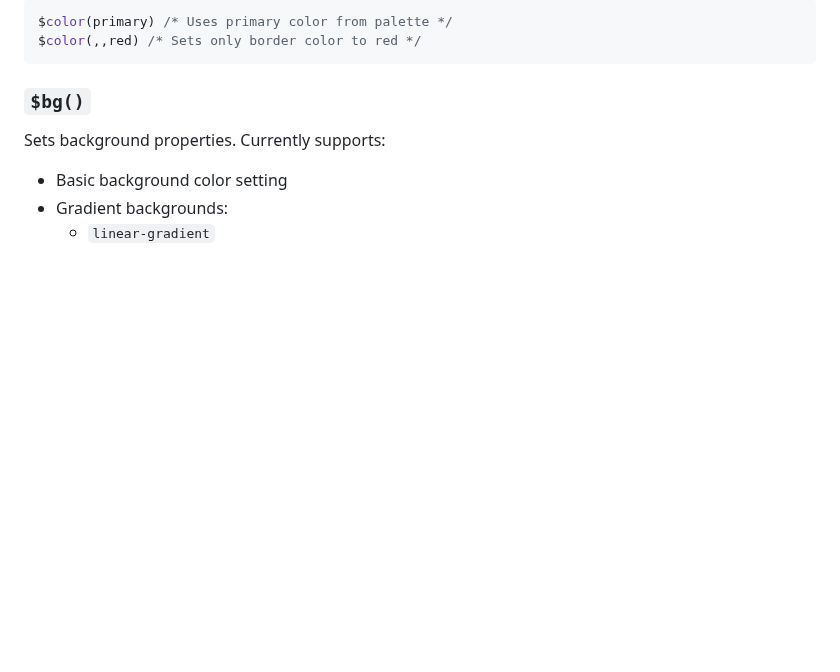
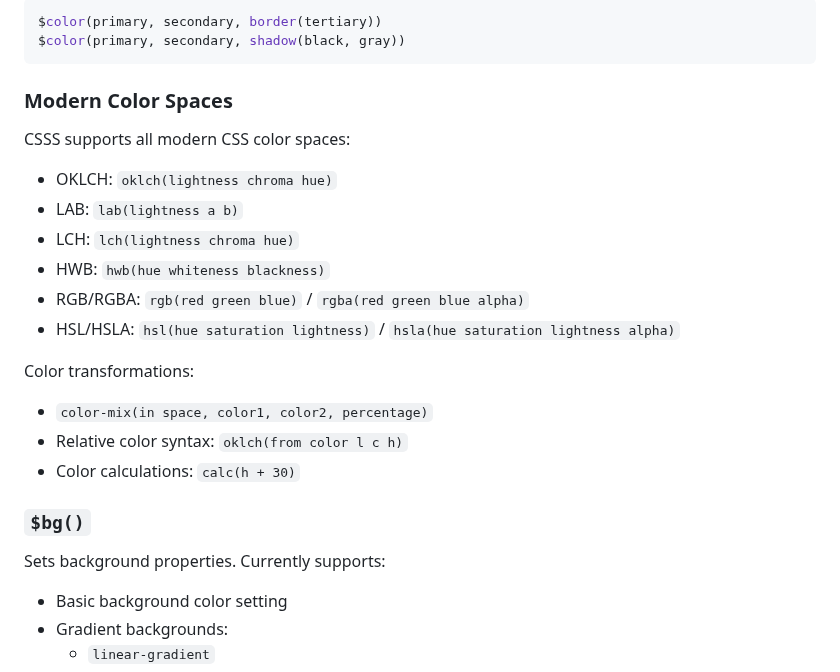
Before and after one commit to orstavik/csss, a Markdown page: csss-properties-reference.md, the part around one of its changes. Rendered like a GitHub page; blank space fills up the shorter version.

````diff
--- a/csss-properties-reference.md
+++ b/csss-properties-reference.md
@@ -80,10 +162,29 @@ Example:
 ```css
-$color(primary) /* Uses primary color from palette */
-$color(,,red) /* Sets only border color to red */
+$color(primary, secondary, border(tertiary))
+$color(primary, secondary, shadow(black, gray))
 ```
 
+### Modern Color Spaces
+
+CSSS supports all modern CSS color spaces:
+
+- OKLCH: `oklch(lightness chroma hue)`
+- LAB: `lab(lightness a b)`
+- LCH: `lch(lightness chroma hue)`
+- HWB: `hwb(hue whiteness blackness)`
+- RGB/RGBA: `rgb(red green blue)` / `rgba(red green blue alpha)`
+- HSL/HSLA: `hsl(hue saturation lightness)` / `hsla(hue saturation lightness alpha)`
+
+Color transformations:
+
+- `color-mix(in space, color1, color2, percentage)`
+- Relative color syntax: `oklch(from color l c h)`
+- Color calculations: `calc(h + 30)`
+
 ### `$bg()`
+
 Sets background properties. Currently supports:
+
 - Basic background color setting
 - Gradient backgrounds:
   - `linear-gradient`
````
Also changed, not shown: other parts of csss-properties-reference.md (+159 -11 lines).
